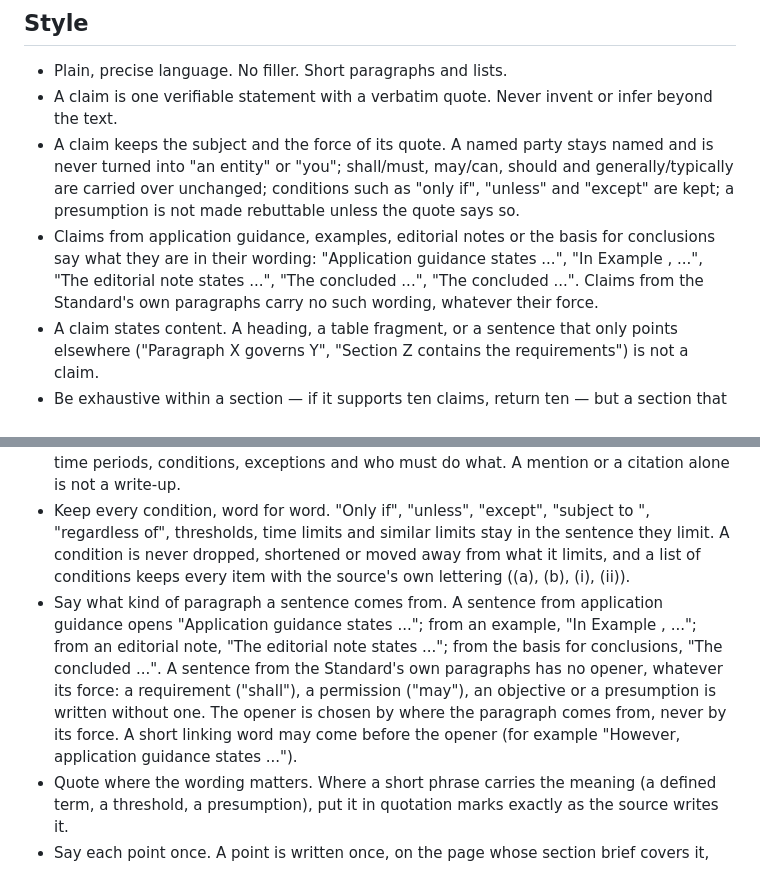
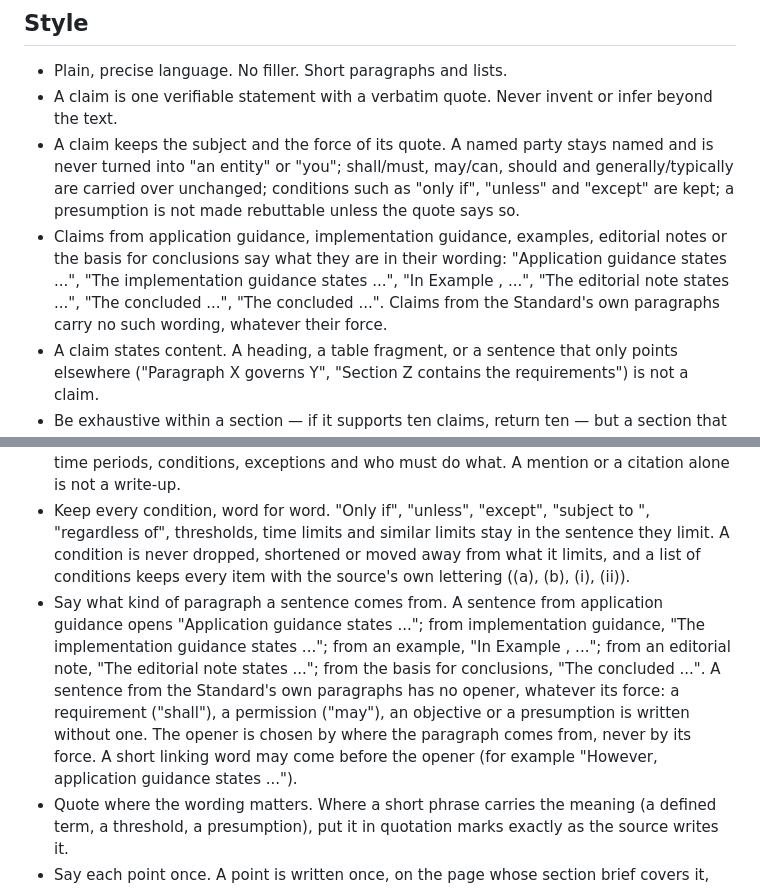
Before and after one commit to henrye1/wiki-rag-workbench, a Markdown page: Wiki/schemas/ifrs9-schema-3.12.md, 2 parts joined by grey strips. GitHub-like rendering.

```diff
--- a/Wiki/schemas/ifrs9-schema-3.12.md
+++ b/Wiki/schemas/ifrs9-schema-3.12.md
@@ -173,7 +173,7 @@ Every claim filed to any section carries its statement kind — requirement, app
 - Plain, precise language. No filler. Short paragraphs and lists.
 - A claim is one verifiable statement with a verbatim quote. Never invent or infer beyond the text.
 - A claim keeps the subject and the force of its quote. A named party stays named and is never turned into "an entity" or "you"; shall/must, may/can, should and generally/typically are carried over unchanged; conditions such as "only if", "unless" and "except" are kept; a presumption is not made rebuttable unless the quote says so.
-- Claims from application guidance, examples, editorial notes or the basis for conclusions say what they are in their wording: "Application guidance states ...", "In Example <n>, <party> ...", "The editorial note states ...", "The <issuer> concluded ...", "The <issuing body> concluded ...". Claims from the Standard's own paragraphs carry no such wording, whatever their force.
+- Claims from application guidance, implementation guidance, examples, editorial notes or the basis for conclusions say what they are in their wording: "Application guidance states ...", "The implementation guidance states ...", "In Example <n>, <party> ...", "The editorial note states ...", "The <issuer> concluded ...", "The <issuing body> concluded ...". Claims from the Standard's own paragraphs carry no such wording, whatever their force.
 - A claim states content. A heading, a table fragment, or a sentence that only points elsewhere ("Paragraph X governs Y", "Section Z contains the requirements") is not a claim.
 - Be exhaustive within a section — if it supports ten claims, return ten — but a section that genuinely states little should return little. Exhaustive means every point once: the same point from the same clause is not recorded twice.
 - An honest empty answer must stay expressible. Zero pages, and zero claims on a page, are answers; the schema never forces a claim where the source states none.
@@ -185,7 +185,7 @@ These rules apply every time the maintainer writes or rewrites page text, whethe
 - Use the source's own force words. shall, must, may, can, should, might, for example, typically and generally are copied exactly as the source uses them. "May be considered" never becomes "is", and "might, for example" never becomes "often".
 - Write up what each source paragraph actually says: its definitions, numbers, thresholds, time periods, conditions, exceptions and who must do what. A mention or a citation alone is not a write-up.
 - Keep every condition, word for word. "Only if", "unless", "except", "subject to <clause>", "regardless of", thresholds, time limits and similar limits stay in the sentence they limit. A condition is never dropped, shortened or moved away from what it limits, and a list of conditions keeps every item with the source's own lettering ((a), (b), (i), (ii)).
-- Say what kind of paragraph a sentence comes from. A sentence from application guidance opens "Application guidance states ..."; from an example, "In Example <n>, ..."; from an editorial note, "The editorial note states ..."; from the basis for conclusions, "The <issuer> concluded ...". A sentence from the Standard's own paragraphs has no opener, whatever its force: a requirement ("shall"), a permission ("may"), an objective or a presumption is written without one. The opener is chosen by where the paragraph comes from, never by its force. A short linking word may come before the opener (for example "However, application guidance states ...").
+- Say what kind of paragraph a sentence comes from. A sentence from application guidance opens "Application guidance states ..."; from implementation guidance, "The implementation guidance states ..."; from an example, "In Example <n>, ..."; from an editorial note, "The editorial note states ..."; from the basis for conclusions, "The <issuer> concluded ...". A sentence from the Standard's own paragraphs has no opener, whatever its force: a requirement ("shall"), a permission ("may"), an objective or a presumption is written without one. The opener is chosen by where the paragraph comes from, never by its force. A short linking word may come before the opener (for example "However, application guidance states ...").
 - Quote where the wording matters. Where a short phrase carries the meaning (a defined term, a threshold, a presumption), put it in quotation marks exactly as the source writes it.
 - Say each point once. A point is written once, on the page whose section brief covers it, and only once on that page: a clause already written up is not restated in a summary, a list or a later sub-heading. A sentence drawn from several clauses cites them all instead of being repeated for each. Other pages link to that page rather than restating the point.
 - Stay inside the section. A page holds only what its section brief covers. Content that belongs to another section is written there, not here.
```
Also changed, not shown: other parts of Wiki/schemas/ifrs9-schema-3.12.md (+6 -6 lines).
